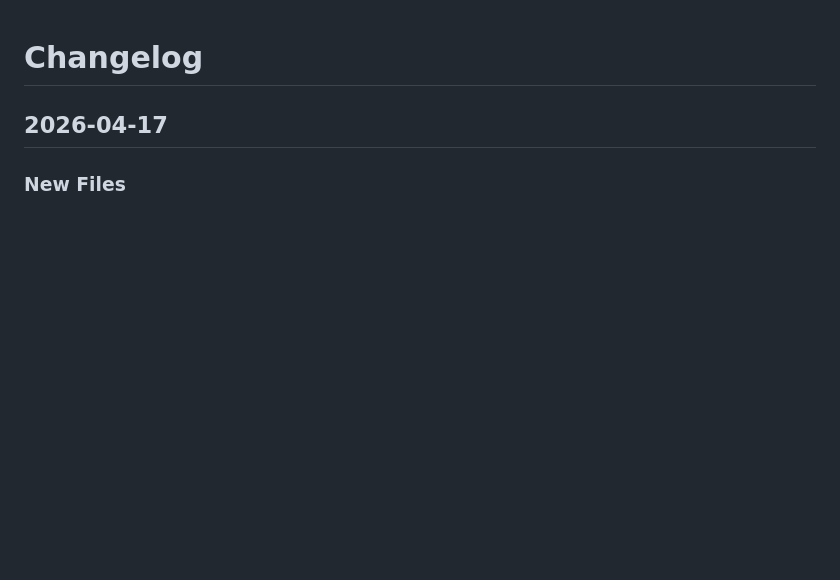
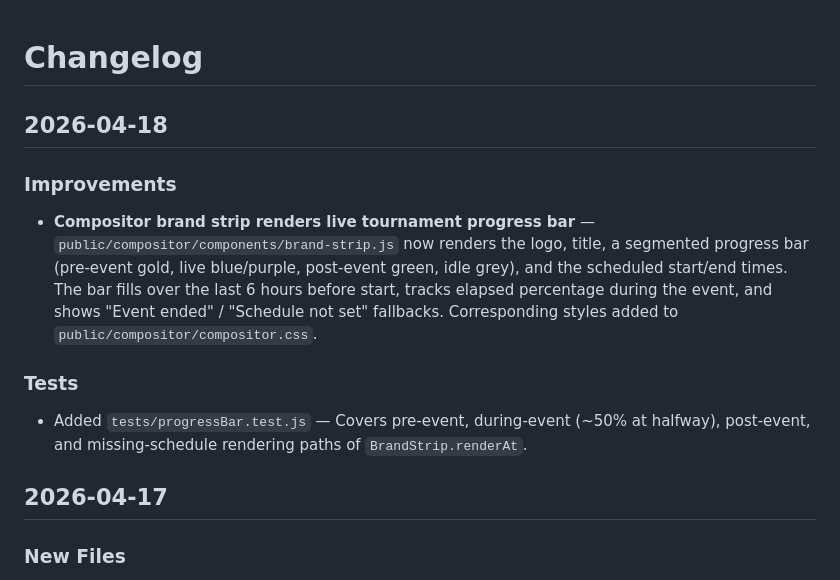
Before and after one commit to Sponsorn/mythic-tournament, a Markdown page: CHANGELOG.md, the part around the change. Drawn GitHub-style; blank space fills up the shorter version.

Commit message:
chore: update CHANGELOG for Task 6 brand strip progress bar
Co-Authored-By: Claude Opus 4.7 (1M context) <noreply@anthropic.com>

```diff
--- a/CHANGELOG.md
+++ b/CHANGELOG.md
@@ -1,4 +1,12 @@
 # Changelog
+
+## 2026-04-18
+
+### Improvements
+- **Compositor brand strip renders live tournament progress bar** — `public/compositor/components/brand-strip.js` now renders the logo, title, a segmented progress bar (pre-event gold, live blue/purple, post-event green, idle grey), and the scheduled start/end times. The bar fills over the last 6 hours before start, tracks elapsed percentage during the event, and shows "Event ended" / "Schedule not set" fallbacks. Corresponding styles added to `public/compositor/compositor.css`.
+
+### Tests
+- Added `tests/progressBar.test.js` — Covers pre-event, during-event (~50% at halfway), post-event, and missing-schedule rendering paths of `BrandStrip.renderAt`.
 
 ## 2026-04-17
 
```
